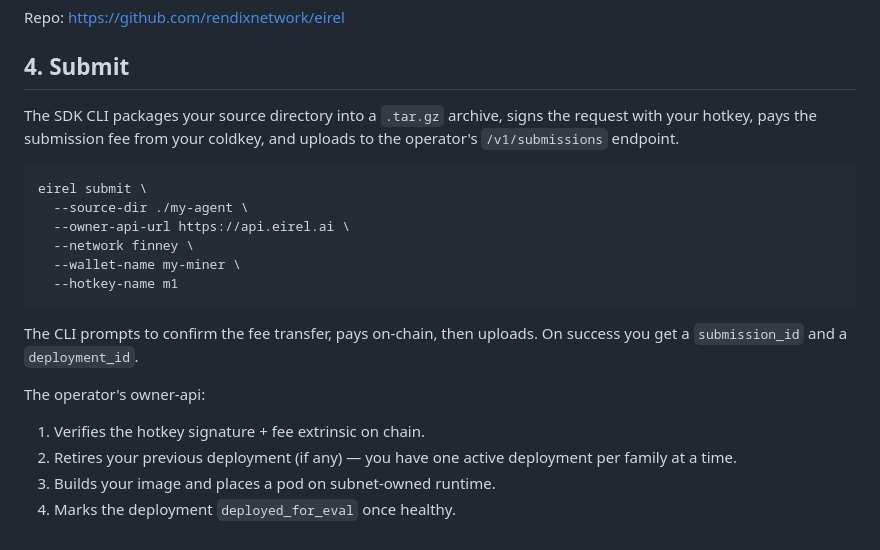
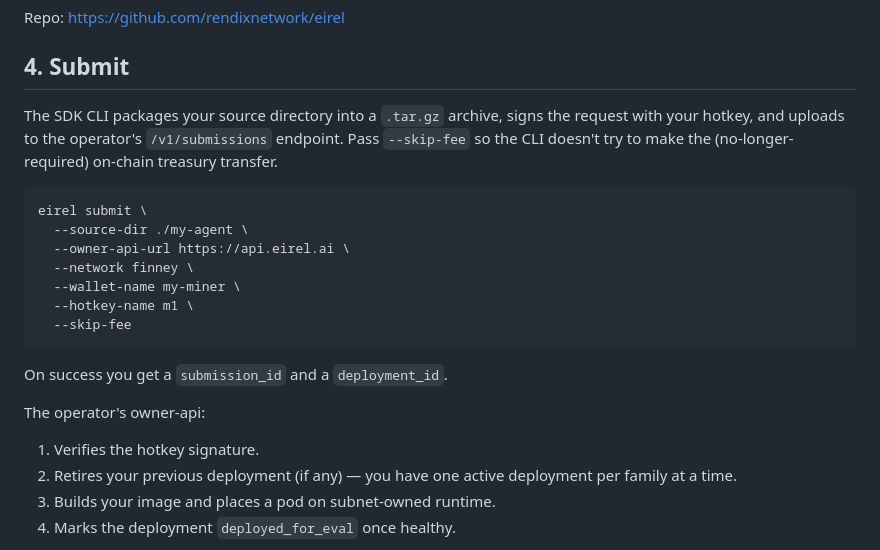
Before and after one commit to RendixNetwork/eirel-ai, a Markdown page: docs/miner-guide.md, the part around one of its changes. Rendered like a GitHub page.

````diff
--- a/docs/miner-guide.md
+++ b/docs/miner-guide.md
@@ -77,8 +114,9 @@ Repo: <https://github.com/rendixnetwork/eirel>
 ## 4. Submit
 
 The SDK CLI packages your source directory into a `.tar.gz` archive,
-signs the request with your hotkey, pays the submission fee from your
-coldkey, and uploads to the operator's `/v1/submissions` endpoint.
+signs the request with your hotkey, and uploads to the operator's
+`/v1/submissions` endpoint. Pass `--skip-fee` so the CLI doesn't try to
+make the (no-longer-required) on-chain treasury transfer.
 
 ```bash
 eirel submit \
@@ -86,15 +124,15 @@ eirel submit \
   --owner-api-url https://api.eirel.ai \
   --network finney \
   --wallet-name my-miner \
-  --hotkey-name m1
+  --hotkey-name m1 \
+  --skip-fee
 ```
 
-The CLI prompts to confirm the fee transfer, pays on-chain, then
-uploads. On success you get a `submission_id` and a `deployment_id`.
+On success you get a `submission_id` and a `deployment_id`.
 
 The operator's owner-api:
 
-1. Verifies the hotkey signature + fee extrinsic on chain.
+1. Verifies the hotkey signature.
 2. Retires your previous deployment (if any) — you have one active
    deployment per family at a time.
 3. Builds your image and places a pod on subnet-owned runtime.
````
Also changed, not shown: other parts of docs/miner-guide.md (+120 -34 lines).
